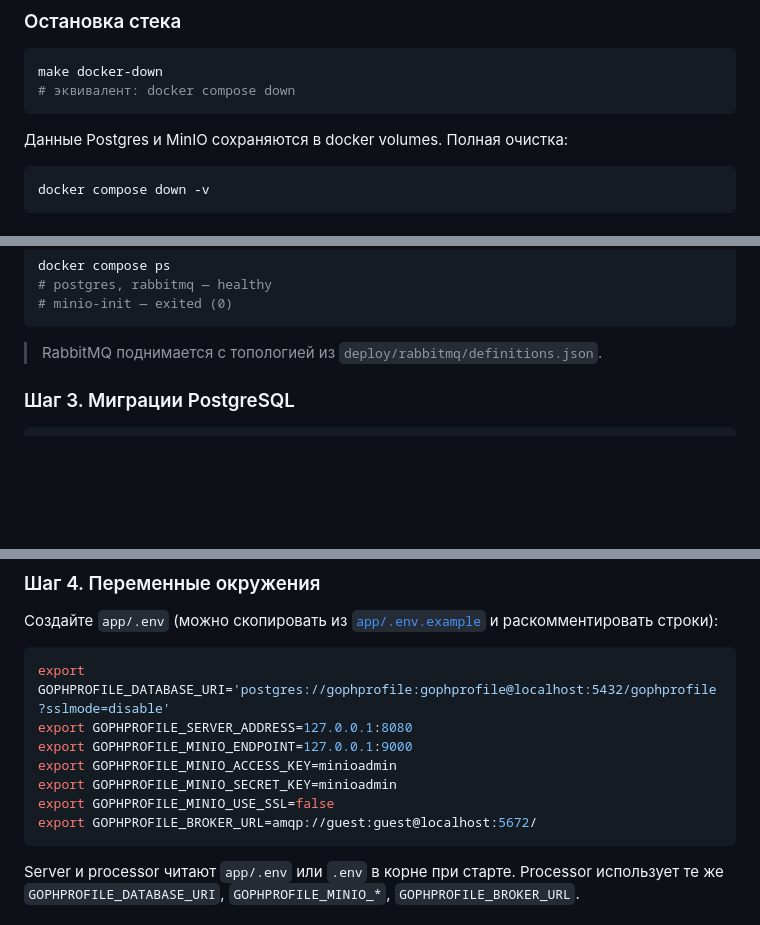
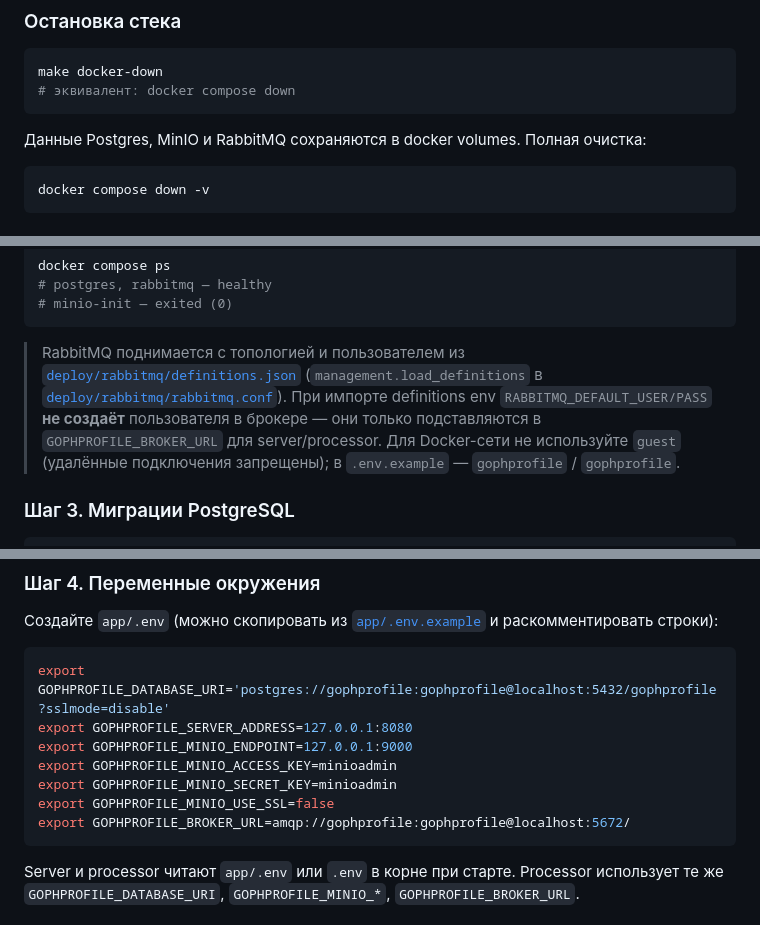
Before and after one commit to iPatrushevSergey/gophprofile, a Markdown page: README.md, 3 parts joined by grey strips. GitHub-like rendering; blank space fills up the shorter version.

Commit message:
docs: document RabbitMQ auth and broker URL in README

````diff
--- a/README.md
+++ b/README.md
@@ -164,7 +164,7 @@ make docker-down
 # эквивалент: docker compose down
 ```
 
-Данные Postgres и MinIO сохраняются в docker volumes. Полная очистка:
+Данные Postgres, MinIO и RabbitMQ сохраняются в docker volumes. Полная очистка:
 
 ```bash
 docker compose down -v
@@ -222,7 +222,7 @@ docker compose ps
 # minio-init — exited (0)
 ```
 
-> RabbitMQ поднимается с топологией из `deploy/rabbitmq/definitions.json`.
+> RabbitMQ поднимается с топологией и пользователем из [`deploy/rabbitmq/definitions.json`](deploy/rabbitmq/definitions.json) (`management.load_definitions` в [`deploy/rabbitmq/rabbitmq.conf`](deploy/rabbitmq/rabbitmq.conf)). При импорте definitions env `RABBITMQ_DEFAULT_USER/PASS` **не создаёт** пользователя в брокере — они только подставляются в `GOPHPROFILE_BROKER_URL` для server/processor. Для Docker-сети не используйте `guest` (удалённые подключения запрещены); в `.env.example` — `gophprofile` / `gophprofile`.
 
 ### Шаг 3. Миграции PostgreSQL
 
@@ -250,7 +250,7 @@ export GOPHPROFILE_MINIO_ENDPOINT=127.0.0.1:9000
 export GOPHPROFILE_MINIO_ACCESS_KEY=minioadmin
 export GOPHPROFILE_MINIO_SECRET_KEY=minioadmin
 export GOPHPROFILE_MINIO_USE_SSL=false
-export GOPHPROFILE_BROKER_URL=amqp://guest:guest@localhost:5672/
+export GOPHPROFILE_BROKER_URL=amqp://gophprofile:gophprofile@localhost:5672/
 ```
 
 Server и processor читают `app/.env` или `.env` в корне при старте. Processor использует те же `GOPHPROFILE_DATABASE_URI`, `GOPHPROFILE_MINIO_*`, `GOPHPROFILE_BROKER_URL`.
````
Also changed, not shown: other parts of README.md (+2 -2 lines).
